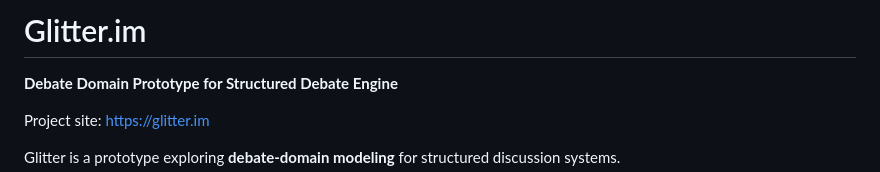
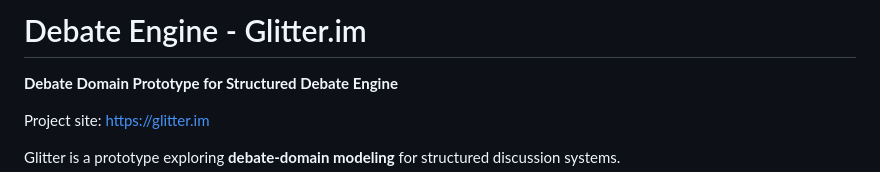
Before and after one commit to glitter-node/debate-engine, a Markdown page: README.md, the part around the change. Drawn GitHub-style.

Commit message:
Change project name to 'Debate Engine - Glitter.im'
Updated project title to reflect new focus on debate engine.

```diff
--- a/README.md
+++ b/README.md
@@ -1,4 +1,4 @@
-# Glitter.im
+# Debate Engine - Glitter.im
 
 **Debate Domain Prototype for Structured Debate Engine**
 
```
